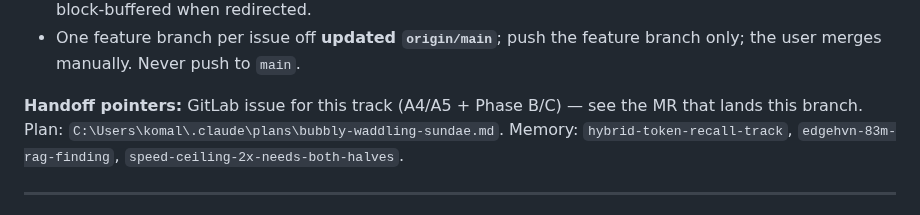
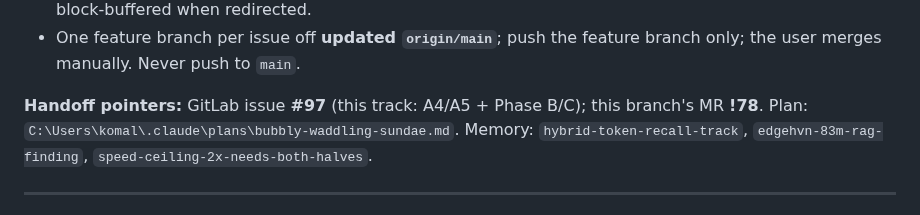
Before and after one commit to komaljeet/kramba-ai, a Markdown page: README.md, the part around the change. Drawn GitHub-style.

Commit message:
docs(#97): pin handoff pointers to issue #97 + MR !78
Co-Authored-By: Claude <noreply@anthropic.com>

```diff
--- a/README.md
+++ b/README.md
@@ -769,8 +769,8 @@ python -m eval.grounded_qa --checkpoint checkpoints/hybrid_a4/hybrid_a4_step8000
 - One feature branch per issue off **updated `origin/main`**; push the feature
   branch only; the user merges manually. Never push to `main`.
 
-**Handoff pointers:** GitLab issue for this track (A4/A5 + Phase B/C) — see the MR
-that lands this branch. Plan: `C:\Users\komal\.claude\plans\bubbly-waddling-sundae.md`.
+**Handoff pointers:** GitLab issue **#97** (this track: A4/A5 + Phase B/C); this
+branch's MR **!78**. Plan: `C:\Users\komal\.claude\plans\bubbly-waddling-sundae.md`.
 Memory: `hybrid-token-recall-track`, `edgehvn-83m-rag-finding`,
 `speed-ceiling-2x-needs-both-halves`.
 
```
